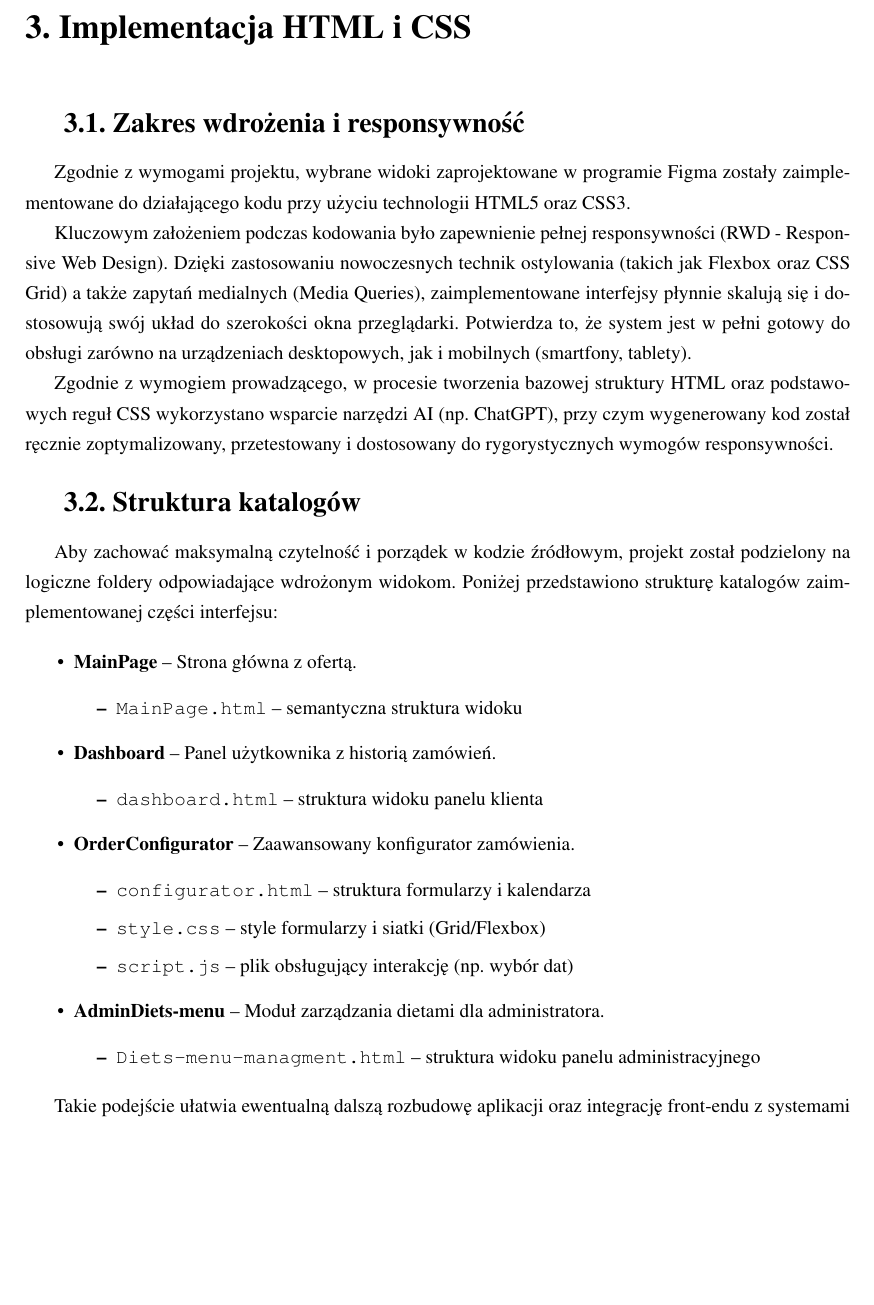
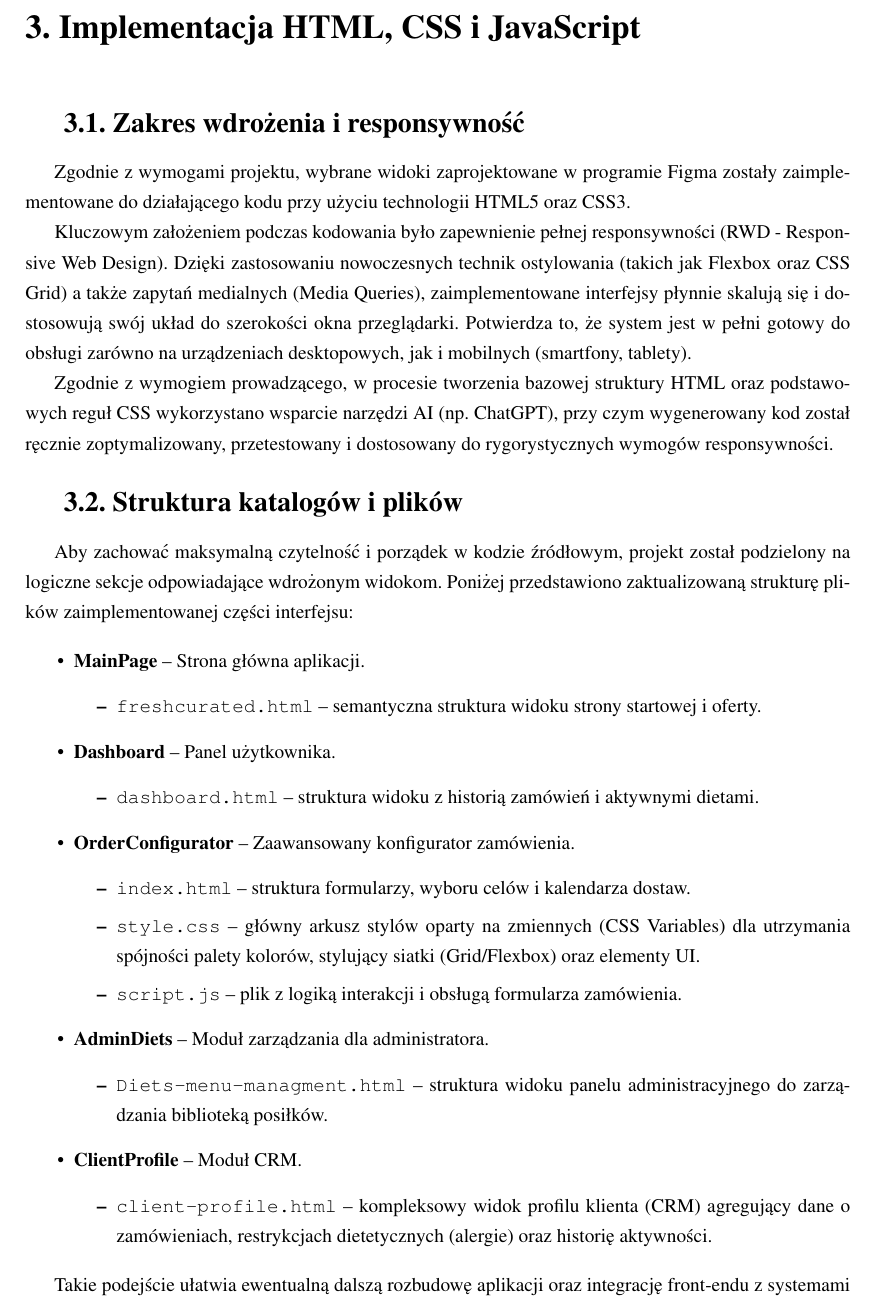
Before and after one commit to yerzan/PIU-LaTeX, a LaTeX thesis (praca.tex, which reads chapters/3_architektura.tex): part of page 8 of 16, cut so that both start at the same text, the shorter picture padded with empty space. Compiled offline with pdfLaTeX.

Commit message:
final fix

```diff
--- a/chapters/3_architektura.tex
+++ b/chapters/3_architektura.tex
@@ -1,4 +1,4 @@
-\chapter{Implementacja HTML i CSS}
+\chapter{Implementacja HTML, CSS i JavaScript}
 
 \section{Zakres wdrożenia i responsywność}
 Zgodnie z wymogami projektu, wybrane widoki zaprojektowane w programie Figma zostały zaimplementowane do działającego kodu przy użyciu technologii HTML5 oraz CSS3.
@@ -7,30 +7,35 @@ Kluczowym założeniem podczas kodowania było zapewnienie pełnej responsywnoś
 
 Zgodnie z wymogiem prowadzącego, w procesie tworzenia bazowej struktury HTML oraz podstawowych reguł CSS wykorzystano wsparcie narzędzi AI (np. ChatGPT), przy czym wygenerowany kod został ręcznie zoptymalizowany, przetestowany i dostosowany do rygorystycznych wymogów responsywności.
 
-\section{Struktura katalogów}
-Aby zachować maksymalną czytelność i porządek w kodzie źródłowym, projekt został podzielony na logiczne foldery odpowiadające wdrożonym widokom. Poniżej przedstawiono strukturę katalogów zaimplementowanej części interfejsu:
+\section{Struktura katalogów i plików}
+Aby zachować maksymalną czytelność i porządek w kodzie źródłowym, projekt został podzielony na logiczne sekcje odpowiadające wdrożonym widokom. Poniżej przedstawiono zaktualizowaną strukturę plików zaimplementowanej części interfejsu:
 
 \begin{itemize}
-    \item \textbf{MainPage} -- Strona główna z ofertą.
+    \item \textbf{MainPage} -- Strona główna aplikacji.
     \begin{itemize}
-        \item \texttt{MainPage.html} -- semantyczna struktura widoku
+        \item \texttt{freshcurated.html} -- semantyczna struktura widoku strony startowej i oferty.
     \end{itemize}
 
-    \item \textbf{Dashboard} -- Panel użytkownika z historią zamówień.
+    \item \textbf{Dashboard} -- Panel użytkownika.
     \begin{itemize}
-        \item \texttt{dashboard.html} -- struktura widoku panelu klienta
+        \item \texttt{dashboard.html} -- struktura widoku z historią zamówień i aktywnymi dietami.
     \end{itemize}
 
     \item \textbf{OrderConfigurator} -- Zaawansowany konfigurator zamówienia.
     \begin{itemize}
-        \item \texttt{configurator.html} -- struktura formularzy i kalendarza
-        \item \texttt{style.css} -- style formularzy i siatki (Grid/Flexbox)
-        \item \texttt{script.js} -- plik obsługujący interakcję (np. wybór dat)
+        \item \texttt{index.html} -- struktura formularzy, wyboru celów i kalendarza dostaw.
+        \item \texttt{style.css} -- główny arkusz stylów oparty na zmiennych (CSS Variables) dla utrzymania spójności palety kolorów, stylujący siatki (Grid/Flexbox) oraz elementy UI.
+        \item \texttt{script.js} -- plik z logiką interakcji i obsługą formularza zamówienia.
     \end{itemize}
 
-    \item \textbf{AdminDiets-menu} -- Moduł zarządzania dietami dla administratora.
+    \item \textbf{AdminDiets} -- Moduł zarządzania dla administratora.
     \begin{itemize}
-        \item \texttt{Diets-menu-managment.html} -- struktura widoku panelu administracyjnego
+        \item \texttt{Diets-menu-managment.html} -- struktura widoku panelu administracyjnego do zarządzania biblioteką posiłków.
+    \end{itemize}
+
+    \item \textbf{ClientProfile} -- Moduł CRM.
+    \begin{itemize}
+        \item \texttt{client-profile.html} -- kompleksowy widok profilu klienta (CRM) agregujący dane o zamówieniach, restrykcjach dietetycznych (alergie) oraz historię aktywności.
     \end{itemize}
 \end{itemize}
 
```
Also changed, not shown: 9 other files.
